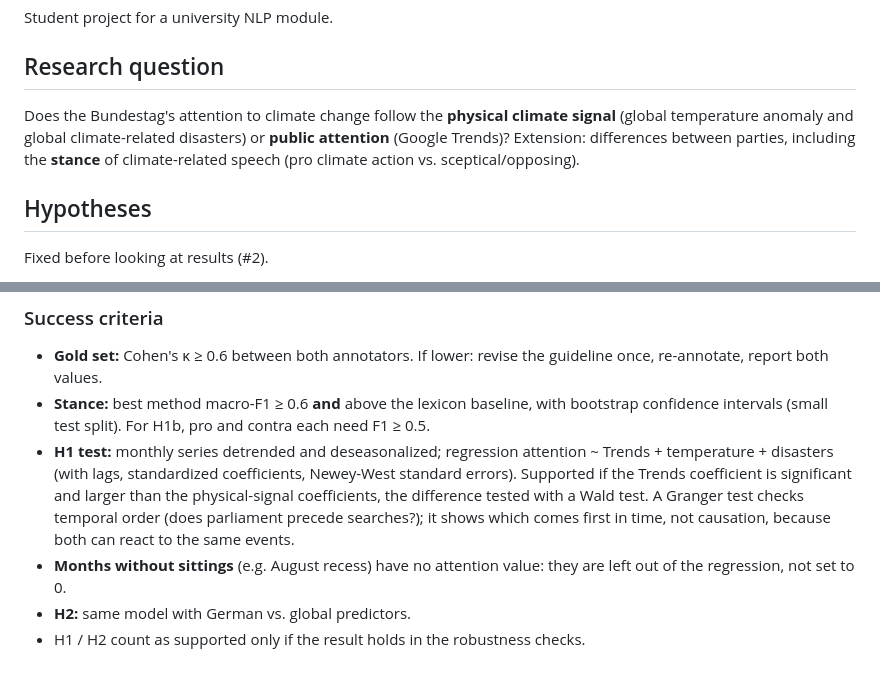
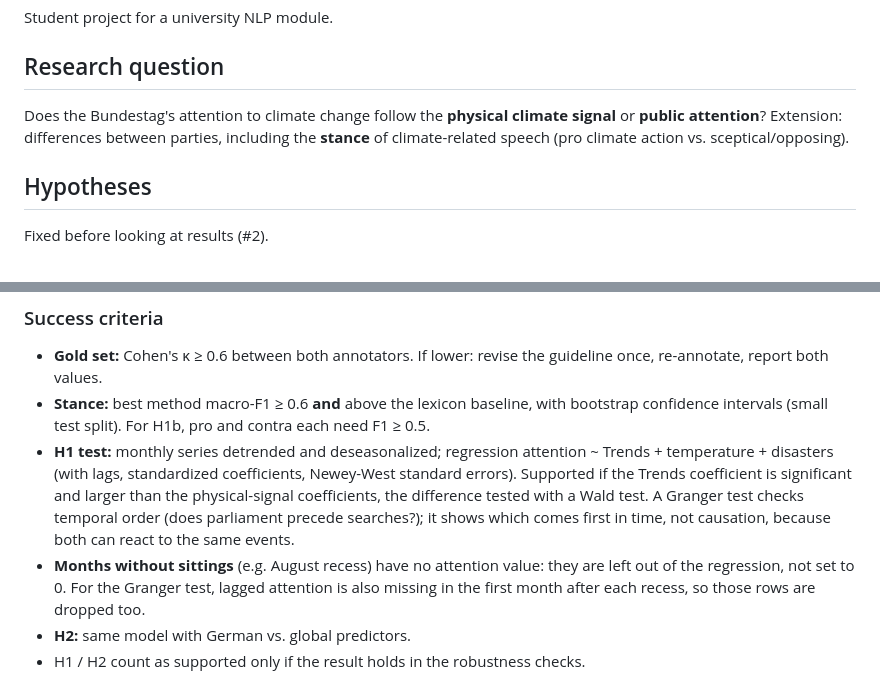
Before and after one commit to davidsthrm/bundestag-climate-change, a Markdown page: README.md, 2 parts joined by grey strips. Rendered like a GitHub page.

Commit message:
README: simplify research question, note Granger rows lost after recess
Co-Authored-By: Claude Sonnet 5.5 <noreply@anthropic.com>

```diff
--- a/README.md
+++ b/README.md
@@ -3,9 +3,8 @@
 Student project for a university NLP module.
 
 ## Research question
-Does the Bundestag's attention to climate change follow the **physical climate
-signal** (global temperature anomaly and global climate-related disasters) or **public attention**
-(Google Trends)? Extension: differences between parties, including the
+Does the Bundestag's attention to climate change follow the **physical climate signal** or
+**public attention**? Extension: differences between parties, including the
 **stance** of climate-related speech (pro climate action vs. sceptical/opposing).
 
 ## Hypotheses
@@ -46,7 +45,8 @@ government and opposition. Tested with three methods: lexicon + TF-IDF, embeddin
   a Wald test. A Granger test checks temporal order (does parliament precede searches?); it shows which
   comes first in time, not causation, because both can react to the same events.
 - **Months without sittings** (e.g. August recess) have no attention value: they are left out of the
-  regression, not set to 0.
+  regression, not set to 0. For the Granger test, lagged attention is also missing in the first month
+  after each recess, so those rows are dropped too.
 - **H2:** same model with German vs. global predictors.
 - H1 / H2 count as supported only if the result holds in the robustness checks.
 
```
